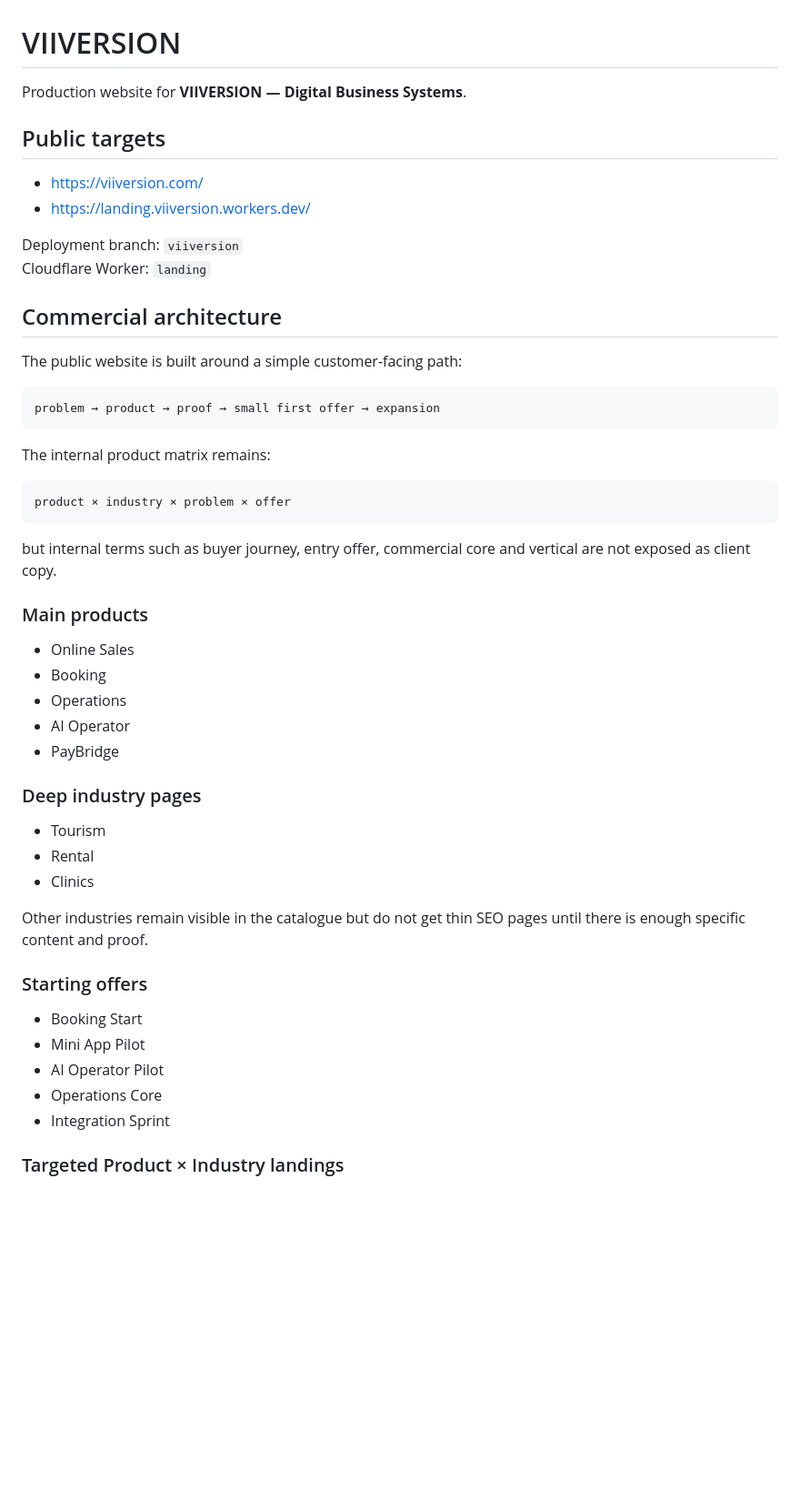
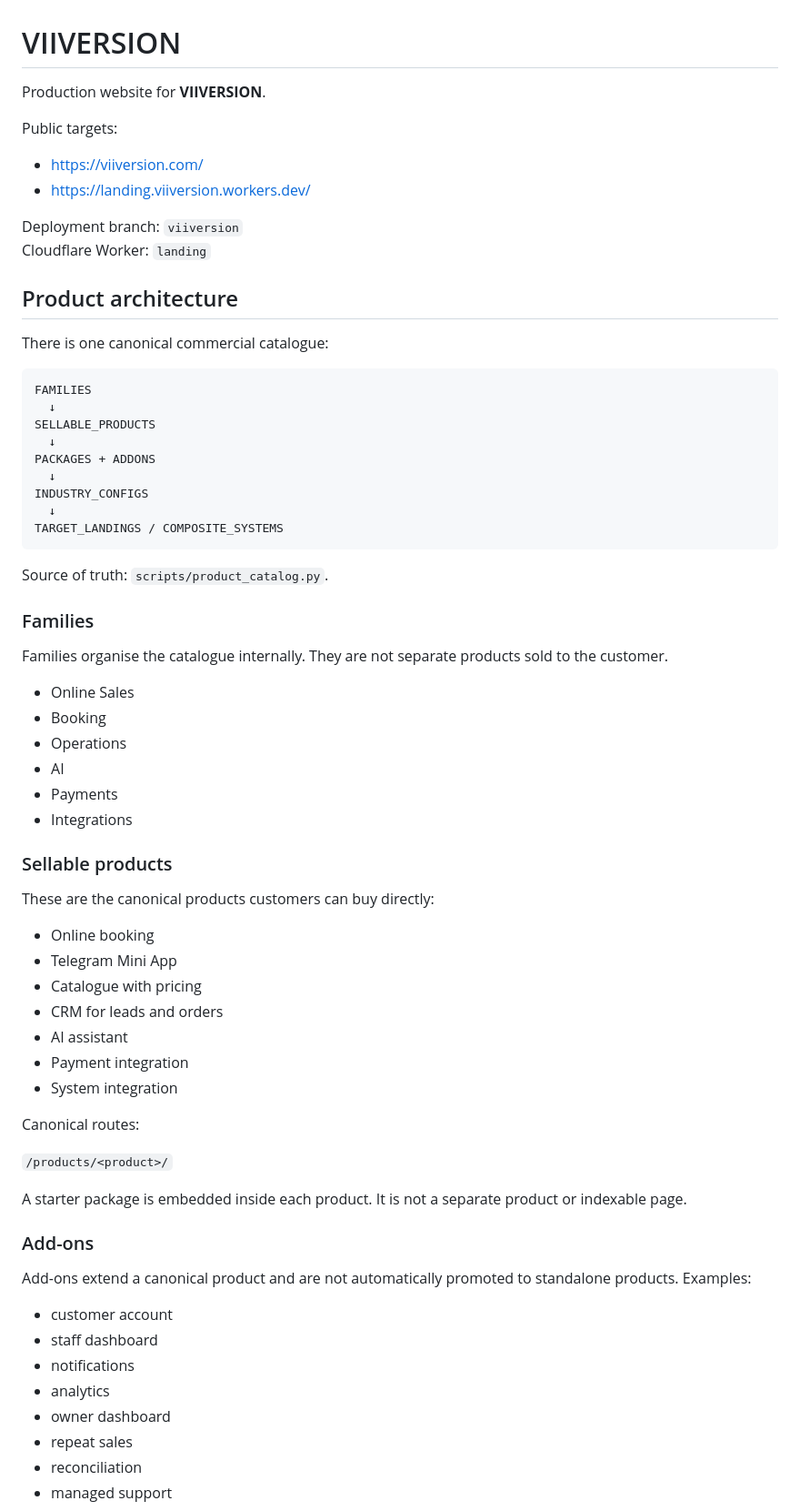
Before and after one commit to mirozdanie6v/viiversion, a Markdown page: README.md, the part around one of its changes. Shown at 91% size. Rendered like a GitHub page; blank space fills up the shorter version.

````diff
--- a/README.md
+++ b/README.md
@@ -1,53 +1,71 @@
 # VIIVERSION
 
-Production website for **VIIVERSION — Digital Business Systems**.
+Production website for **VIIVERSION**.
 
-## Public targets
-
+Public targets:
 - https://viiversion.com/
 - https://landing.viiversion.workers.dev/
 
 Deployment branch: `viiversion`
 Cloudflare Worker: `landing`
 
-## Commercial architecture
+## Product architecture
 
-The public website is built around a simple customer-facing path:
+There is one canonical commercial catalogue:
 
 ```
-problem → product → proof → small first offer → expansion
+FAMILIES
+  ↓
+SELLABLE_PRODUCTS
+  ↓
+PACKAGES + ADDONS
+  ↓
+INDUSTRY_CONFIGS
+  ↓
+TARGET_LANDINGS / COMPOSITE_SYSTEMS
 ```
 
-The internal product matrix remains:
+Source of truth: `scripts/product_catalog.py`.
 
-```
-product × industry × problem × offer
-```
+### Families
 
-but internal terms such as buyer journey, entry offer, commercial core and vertical are not exposed as client copy.
-
-### Main products
+Families organise the catalogue internally. They are not separate products sold to the customer.
 
 - Online Sales
 - Booking
 - Operations
-- AI Operator
-- PayBridge
+- AI
+- Payments
+- Integrations
 
-### Deep industry pages
+### Sellable products
 
-- Tourism
-- Rental
-- Clinics
+These are the canonical products customers can buy directly:
 
-Other industries remain visible in the catalogue but do not get thin SEO pages until there is enough specific content and proof.
+- Online booking
+- Telegram Mini App
+- Catalogue with pricing
+- CRM for leads and orders
+- AI assistant
+- Payment integration
+- System integration
 
-### Starting offers
+Canonical routes:
 
-- Booking Start
-- Mini App Pilot
-- AI Operator Pilot
-- Operations Core
-- Integration Sprint
+`/products/<product>/`
 
-### Targeted Product × Industry landings
+A starter package is embedded inside each product. It is not a separate product or indexable page.
+
+### Add-ons
+
+Add-ons extend a canonical product and are not automatically promoted to standalone products. Examples:
+
+- customer account
+- staff dashboard
+- notifications
+- analytics
+- owner dashboard
+- repeat sales
+- reconciliation
+- managed support
+
````
Also changed, not shown: other parts of README.md (+200 -64 lines).
